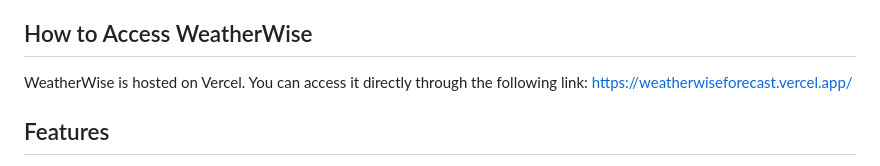
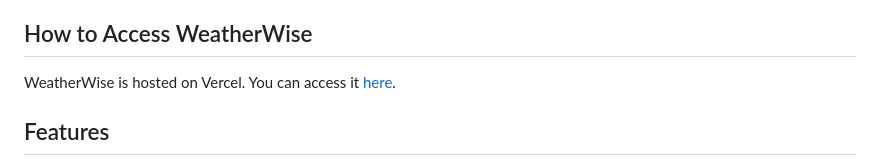
Before and after one commit to Maddily/weatherwise, a Markdown page: README.md, the part around the change. GitHub-like rendering.

Commit message:
Update website link

```diff
--- a/README.md
+++ b/README.md
@@ -13,7 +13,7 @@ Weatherwise is a responsive weather application that provides real-time weather
 - [License](#license)
 
 ## How to Access WeatherWise
-WeatherWise is hosted on Vercel. You can access it directly through the following link: [https://weatherwiseforecast.vercel.app/](https://weatherwise-ivit6h19q-maddilys-projects.vercel.app/)
+WeatherWise is hosted on Vercel. You can access it [here](https://wwforecast.vercel.app/).
 
 ## Features
 - **Real-Time Weather Data**: Provides current conditions, hourly forecasts, and a 10-day forecast.
```
